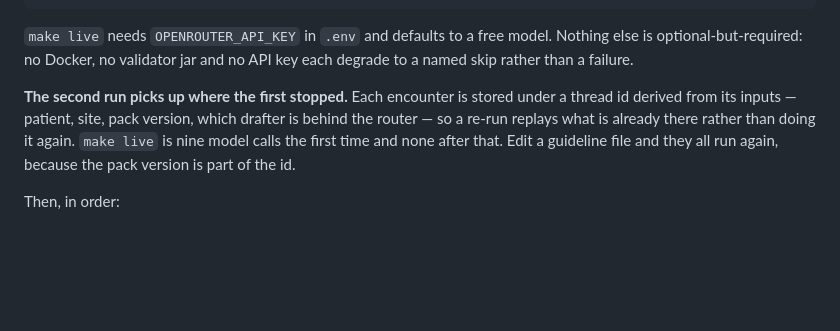
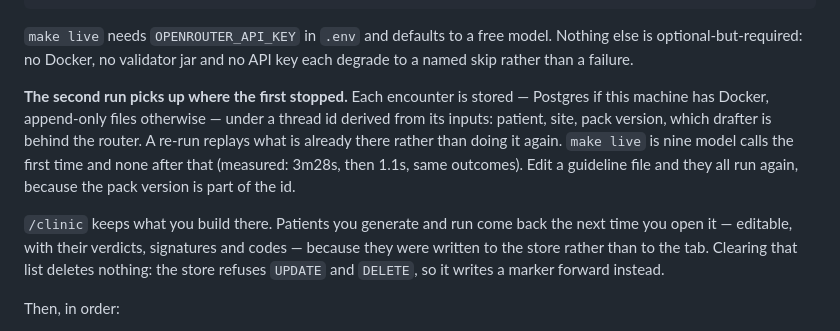
Before and after one commit to rishavnaskar/indonesia-doctor-twin, a Markdown page: README.md, the part around the change. Drawn GitHub-style; blank space fills up the shorter version.

Commit message:
README: state what persists and what the second run costs

```diff
--- a/README.md
+++ b/README.md
@@ -26,12 +26,19 @@ make live     # the same, with a real model drafting
 Nothing else is optional-but-required: no Docker, no validator jar and no API
 key each degrade to a named skip rather than a failure.
 
-**The second run picks up where the first stopped.** Each encounter is stored
-under a thread id derived from its inputs — patient, site, pack version, which
-drafter is behind the router — so a re-run replays what is already there rather
-than doing it again. `make live` is nine model calls the first time and none
-after that. Edit a guideline file and they all run again, because the pack
-version is part of the id.
+**The second run picks up where the first stopped.** Each encounter is stored —
+Postgres if this machine has Docker, append-only files otherwise — under a
+thread id derived from its inputs: patient, site, pack version, which drafter is
+behind the router. A re-run replays what is already there rather than doing it
+again. `make live` is nine model calls the first time and none after that
+(measured: 3m28s, then 1.1s, same outcomes). Edit a guideline file and they all
+run again, because the pack version is part of the id.
+
+`/clinic` keeps what you build there. Patients you generate and run come back
+the next time you open it — editable, with their verdicts, signatures and codes
+— because they were written to the store rather than to the tab. Clearing that
+list deletes nothing: the store refuses `UPDATE` and `DELETE`, so it writes a
+marker forward instead.
 
 Then, in order:
 
```
